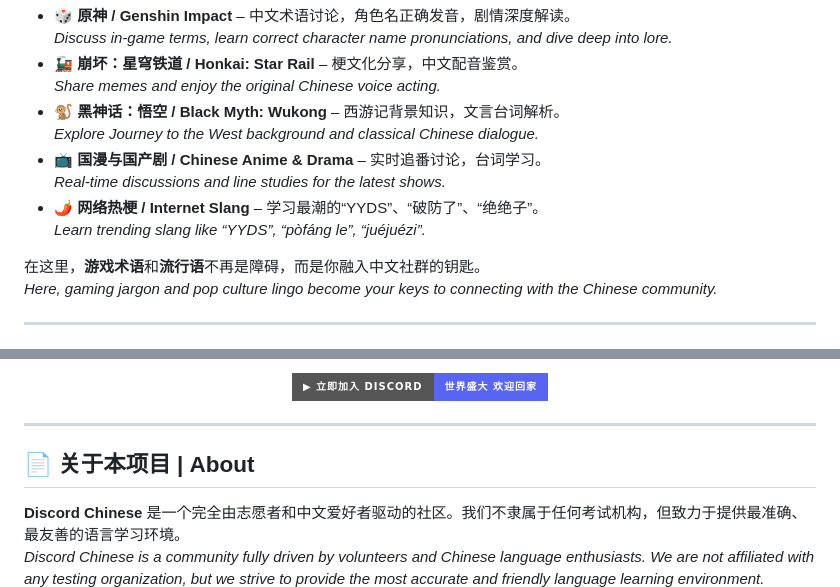
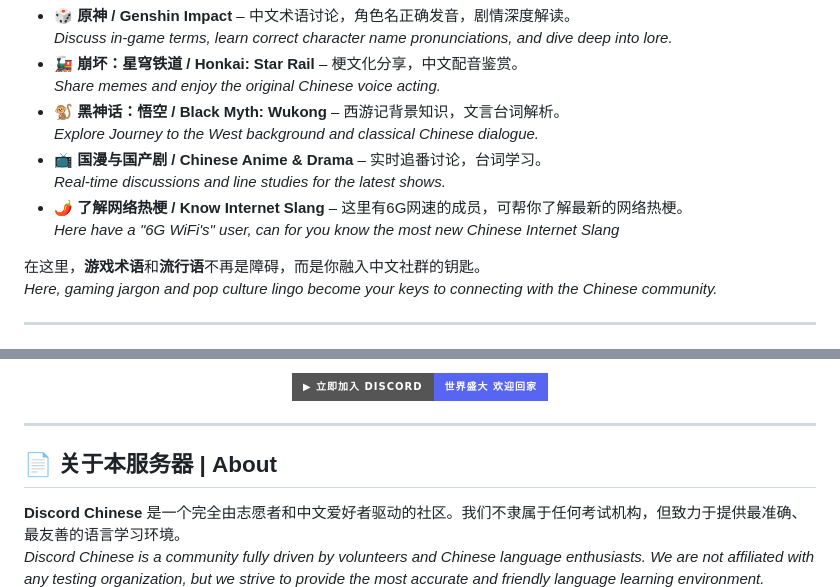
Before and after one commit to DiscordChinese/discordchinese.github.io, a Markdown page: README.md, 2 parts joined by grey strips. Rendered like a GitHub page; badges without logos.

Commit message:
Revise Internet slang section and project description
Updated the section on Internet slang and revised the project description to reflect the server's focus.

```diff
--- a/README.md
+++ b/README.md
@@ -92,7 +92,7 @@
 - 🚂 **崩坏：星穹铁道 / Honkai: Star Rail** – 梗文化分享，中文配音鉴赏。<br>*Share memes and enjoy the original Chinese voice acting.*
 - 🐒 **黑神话：悟空 / Black Myth: Wukong** – 西游记背景知识，文言台词解析。<br>*Explore Journey to the West background and classical Chinese dialogue.*
 - 📺 **国漫与国产剧 / Chinese Anime & Drama** – 实时追番讨论，台词学习。<br>*Real-time discussions and line studies for the latest shows.*
-- 🌶️ **网络热梗 / Internet Slang** – 学习最潮的“YYDS”、“破防了”、“绝绝子”。<br>*Learn trending slang like “YYDS”, “pòfáng le”, “juéjuézi”.*
+- 🌶️ **了解网络热梗 / Know Internet Slang** – 这里有6G网速的成员，可帮你了解最新的网络热梗。<br>*Here have a "6G WiFi's" user, can for you know the most new Chinese Internet Slang*
 
 在这里，**游戏术语**和**流行语**不再是障碍，而是你融入中文社群的钥匙。<br>
 *Here, gaming jargon and pop culture lingo become your keys to connecting with the Chinese community.*
@@ -127,7 +127,7 @@
 
 ---
 
-## 📄 关于本项目 | About
+## 📄 关于本服务器 | About
 
 **Discord Chinese** 是一个完全由志愿者和中文爱好者驱动的社区。我们不隶属于任何考试机构，但致力于提供最准确、最友善的语言学习环境。<br>
 *Discord Chinese is a community fully driven by volunteers and Chinese language enthusiasts. We are not affiliated with any testing organization, but we strive to provide the most accurate and friendly language learning environment.*
```
Also changed, not shown: other parts of README.md (+1 -1 lines).
